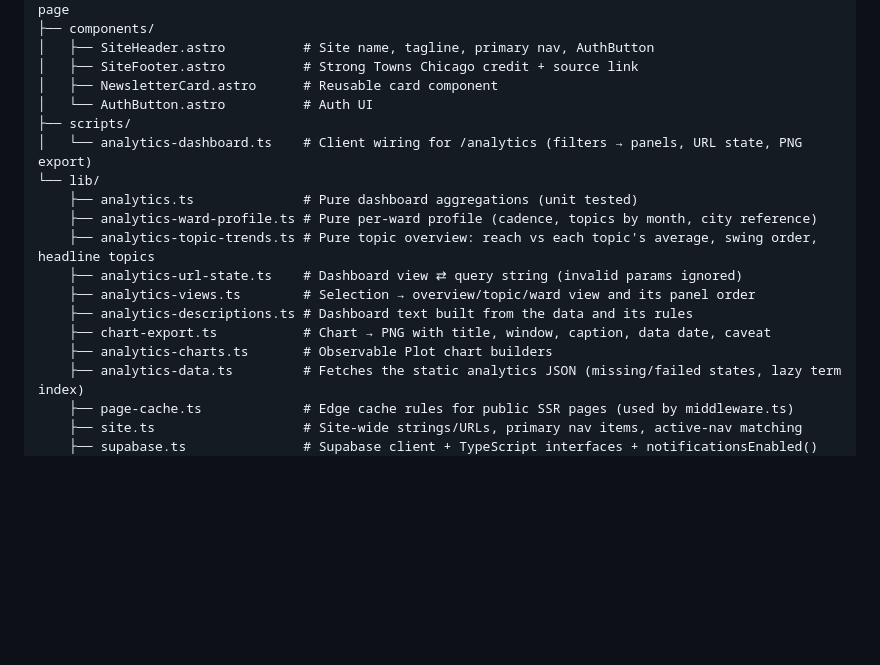
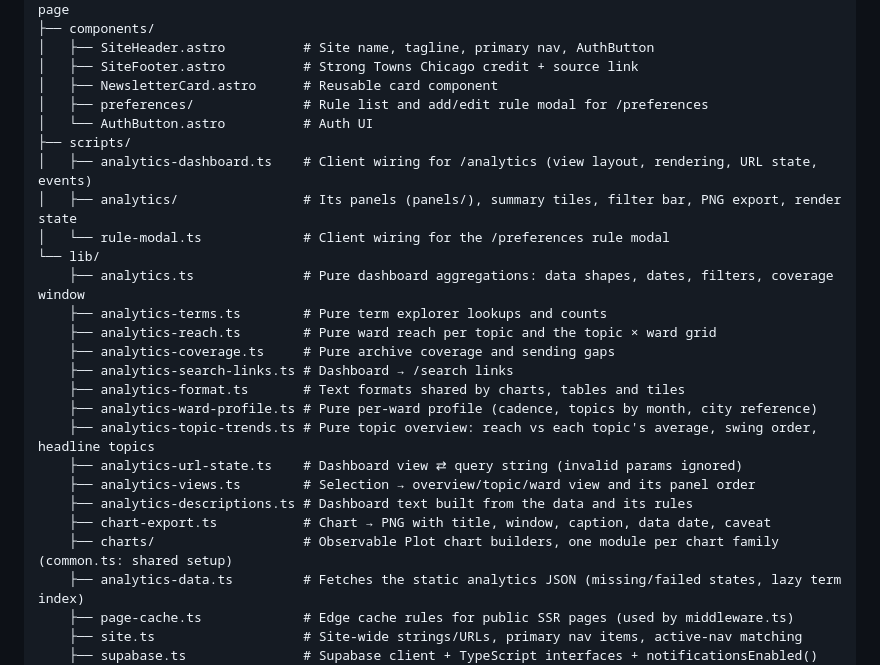
Before and after one commit to StrongTownsChicago/chicago-newsletter-aggregator, a Markdown page: CLAUDE.md, the part around one of its changes. Rendered like a GitHub page; blank space fills up the shorter version.

Commit message:
Update CLAUDE.md file references for the frontend splits
Co-Authored-By: Claude Opus 5.5 <noreply@anthropic.com>

```diff
--- a/CLAUDE.md
+++ b/CLAUDE.md
@@ -242,18 +242,26 @@ frontend/src/
 │   ├── SiteHeader.astro          # Site name, tagline, primary nav, AuthButton
 │   ├── SiteFooter.astro          # Strong Towns Chicago credit + source link
 │   ├── NewsletterCard.astro      # Reusable card component
+│   ├── preferences/              # Rule list and add/edit rule modal for /preferences
 │   └── AuthButton.astro          # Auth UI
 ├── scripts/
-│   └── analytics-dashboard.ts    # Client wiring for /analytics (filters → panels, URL state, PNG export)
+│   ├── analytics-dashboard.ts    # Client wiring for /analytics (view layout, rendering, URL state, events)
+│   ├── analytics/                # Its panels (panels/), summary tiles, filter bar, PNG export, render state
+│   └── rule-modal.ts             # Client wiring for the /preferences rule modal
 └── lib/
-    ├── analytics.ts              # Pure dashboard aggregations (unit tested)
+    ├── analytics.ts              # Pure dashboard aggregations: data shapes, dates, filters, coverage window
+    ├── analytics-terms.ts        # Pure term explorer lookups and counts
+    ├── analytics-reach.ts        # Pure ward reach per topic and the topic × ward grid
+    ├── analytics-coverage.ts     # Pure archive coverage and sending gaps
+    ├── analytics-search-links.ts # Dashboard → /search links
+    ├── analytics-format.ts       # Text formats shared by charts, tables and tiles
     ├── analytics-ward-profile.ts # Pure per-ward profile (cadence, topics by month, city reference)
     ├── analytics-topic-trends.ts # Pure topic overview: reach vs each topic's average, swing order, headline topics
     ├── analytics-url-state.ts    # Dashboard view ⇄ query string (invalid params ignored)
     ├── analytics-views.ts        # Selection → overview/topic/ward view and its panel order
     ├── analytics-descriptions.ts # Dashboard text built from the data and its rules
     ├── chart-export.ts           # Chart → PNG with title, window, caption, data date, caveat
-    ├── analytics-charts.ts       # Observable Plot chart builders
+    ├── charts/                   # Observable Plot chart builders, one module per chart family (common.ts: shared setup)
     ├── analytics-data.ts         # Fetches the static analytics JSON (missing/failed states, lazy term index)
     ├── page-cache.ts             # Edge cache rules for public SSR pages (used by middleware.ts)
     ├── site.ts                   # Site-wide strings/URLs, primary nav items, active-nav matching
```
Also changed, not shown: other parts of CLAUDE.md (+1 -1 lines).
